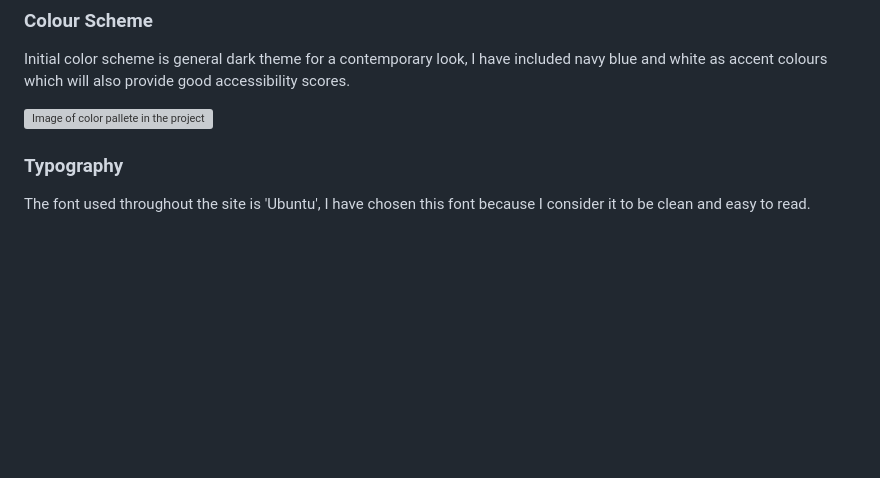
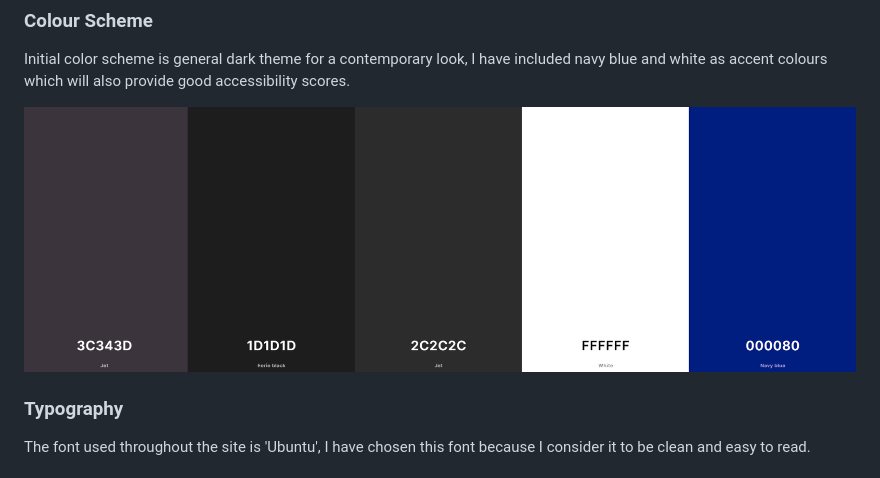
Before and after one commit to ojalaw/suport_MP3, a Markdown page: README.md, the part around the change. GitHub-like rendering; pictures changed too: README-images/color-wheel.png (added); blank space fills up the shorter version; grey boxes are pictures that could not be loaded.

Commit message:
Minor update to README-images
Converted colour wheel from PDF to PNG image

```diff
--- a/README.md
+++ b/README.md
@@ -68,7 +68,7 @@ As a sports super blogger who contributes to multiple sports blogs, I'm excited
 
 Initial color scheme is general dark theme for a contemporary look, I have included navy blue and white as accent colours which will also provide good accessibility scores.
 
-![Image of color pallete in the project](README-images/color-wheel.pdf "Colour Scheme")
+![Image of color pallete in the project](README-images/color-wheel.png "Colour Scheme")
 
 
 
```
Also changed, not shown: 1 other file.
